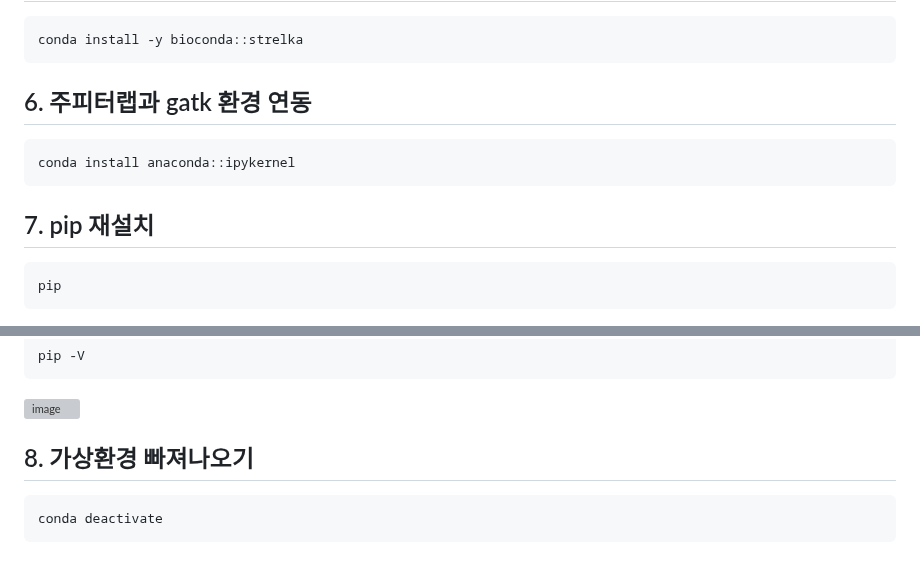
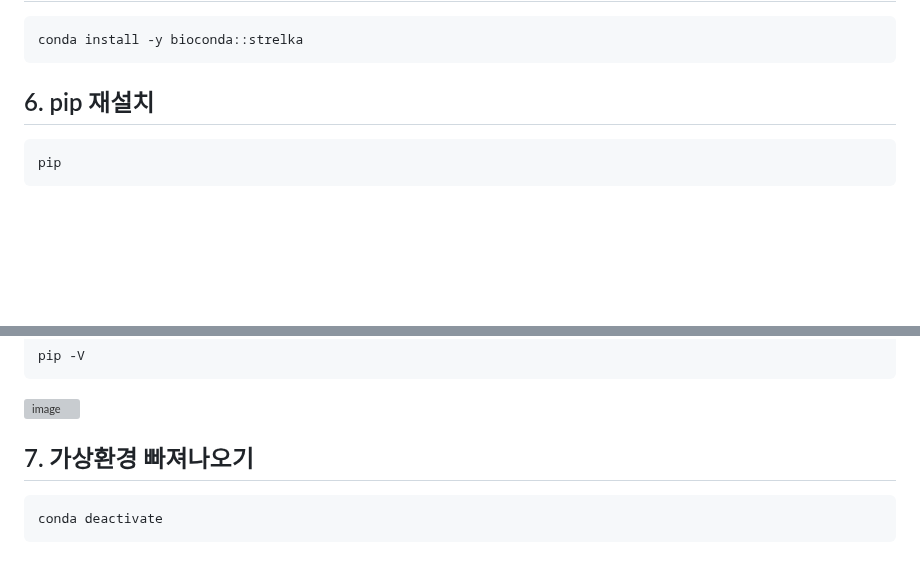
Before and after one commit to yhgong/my-first-blog, a Markdown page: README.md, 2 parts joined by grey strips. Drawn GitHub-style; blank space fills up the shorter version; grey boxes are pictures that could not be loaded.

````diff
--- a/README.md
+++ b/README.md
@@ -732,11 +732,7 @@ conda install -y bioconda::manta
 ```
 conda install -y bioconda::strelka
 ```
-## 6. 주피터랩과 gatk 환경 연동
-```
-conda install anaconda::ipykernel
-```
-## 7. pip 재설치
+## 6. pip 재설치
 ```
 pip
 ```
@@ -762,7 +758,7 @@ pip -V
 
 ![image](https://github.com/user-attachments/assets/51aee903-c4d3-4f87-b231-5bb406f86706)
 
-## 8. 가상환경 빠져나오기
+## 7. 가상환경 빠져나오기
 ```
 conda deactivate
 ```
````
